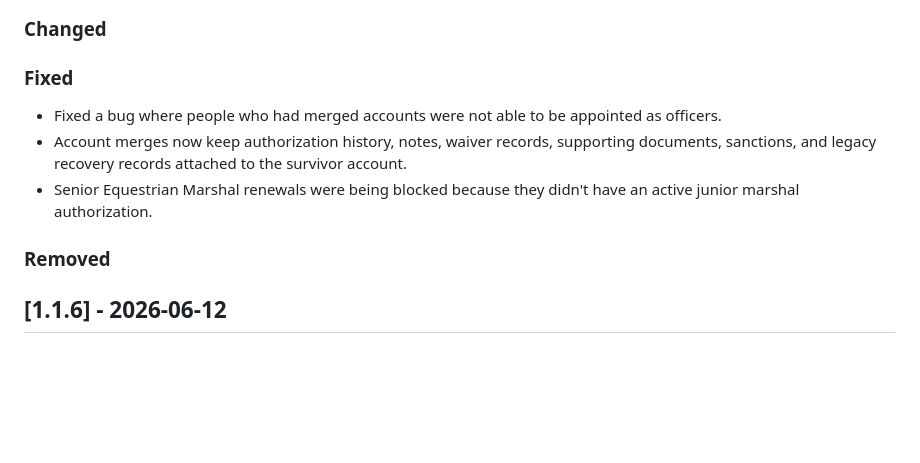
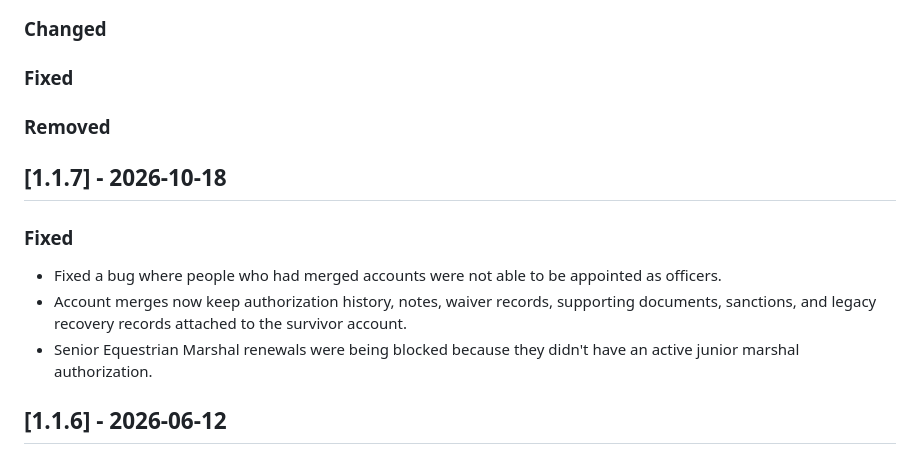
Before and after one commit to Feradach/an_tir_authorization, a Markdown page: CHANGELOG.md, the part around the change. Rendered like a GitHub page; blank space fills up the shorter version.

Commit message:
Cleaned up changelog for production release

```diff
--- a/CHANGELOG.md
+++ b/CHANGELOG.md
@@ -13,12 +13,16 @@
 
 ### Fixed
 
+
+
+### Removed
+
+
+## [1.1.7] - 2026-10-18
+### Fixed
 - Fixed a bug where people who had merged accounts were not able to be appointed as officers.
 - Account merges now keep authorization history, notes, waiver records, supporting documents, sanctions, and legacy recovery records attached to the survivor account.
 - Senior Equestrian Marshal renewals were being blocked because they didn't have an active junior marshal authorization.
-
-
-### Removed
 
 
 ## [1.1.6] - 2026-06-12
```
